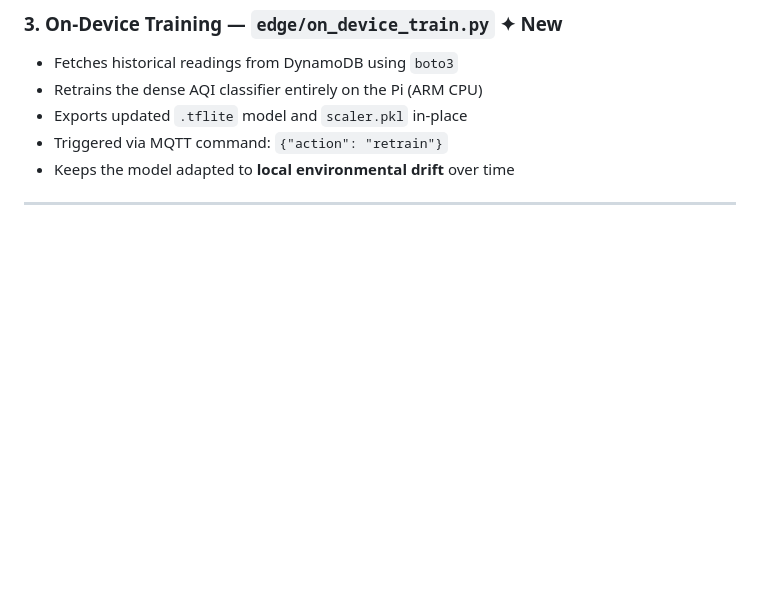
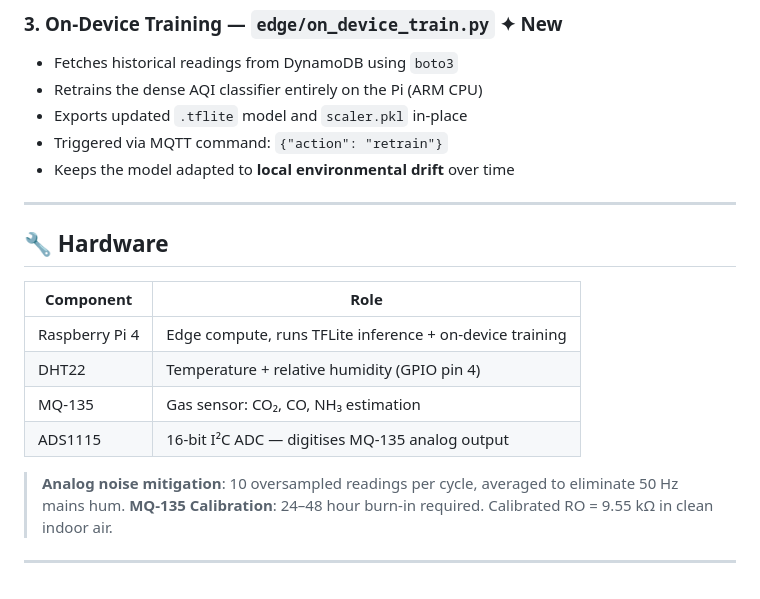
Before and after one commit to vimesh630/air-quality-measuring-edge-AI, a Markdown page: README.md, the part around the change. GitHub-like rendering; blank space fills up the shorter version.

Commit message:
Update README.md
Read me 8

```diff
--- a/README.md
+++ b/README.md
@@ -100,3 +100,16 @@ AQI/
 - Keeps the model adapted to **local environmental drift** over time
 
 ---
+## 🔧 Hardware
+
+| Component | Role |
+|---|---|
+| Raspberry Pi 4 | Edge compute, runs TFLite inference + on-device training |
+| DHT22 | Temperature + relative humidity (GPIO pin 4) |
+| MQ-135 | Gas sensor: CO₂, CO, NH₃ estimation |
+| ADS1115 | 16-bit I²C ADC — digitises MQ-135 analog output |
+
+> **Analog noise mitigation**: 10 oversampled readings per cycle, averaged to eliminate 50 Hz mains hum.
+> **MQ-135 Calibration**: 24–48 hour burn-in required. Calibrated RO = 9.55 kΩ in clean indoor air.
+
+---
```
